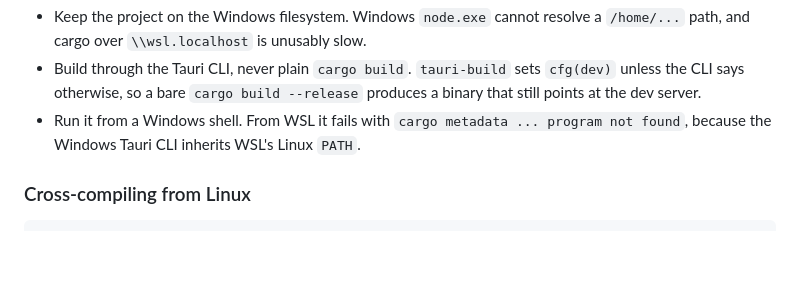
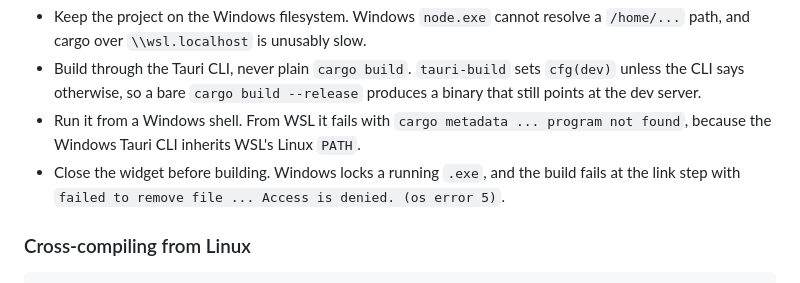
Before and after one commit to 1935138/claude-usage-widget, a Markdown page: README.md, the part around the change. GitHub-like rendering; blank space fills up the shorter version.

Commit message:
docs: note that the widget must be closed before a release build

```diff
--- a/README.md
+++ b/README.md
@@ -142,6 +142,9 @@ Three things worth knowing:
 - Run it from a Windows shell. From WSL it fails with
   `cargo metadata ... program not found`, because the Windows Tauri CLI inherits
   WSL's Linux `PATH`.
+- Close the widget before building. Windows locks a running `.exe`, and the
+  build fails at the link step with `failed to remove file ... Access is
+  denied. (os error 5)`.
 
 ### Cross-compiling from Linux
 
```
Also changed, not shown: docs/README.ko.md (+2 -0 lines).
